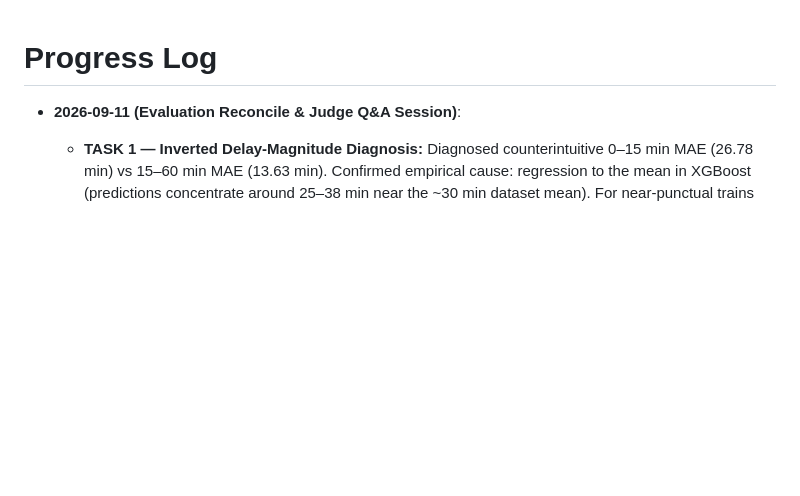
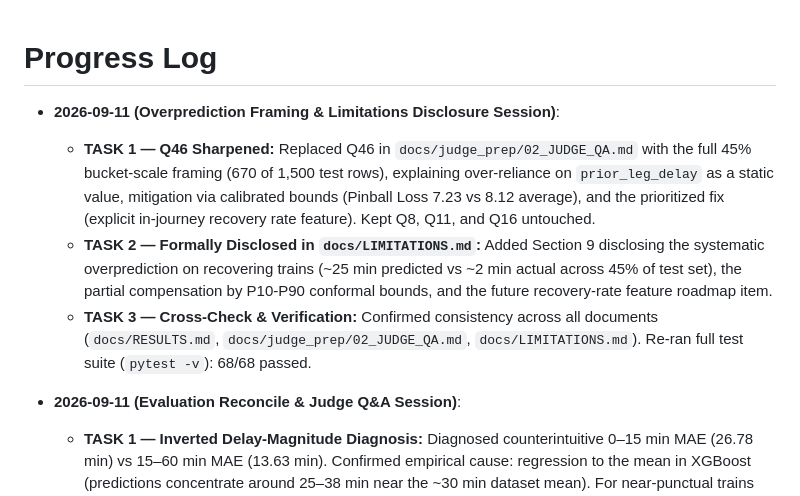
Before and after one commit to gogoiboss/demo1, a Markdown page: PROGRESS.md, the part around the change. GitHub-like rendering; blank space fills up the shorter version.

Commit message:
docs: sharpen Q46 with 45% bucket scale framing and disclose recovering train bias in LIMITATIONS.md

```diff
--- a/PROGRESS.md
+++ b/PROGRESS.md
@@ -1,4 +1,9 @@
 # Progress Log
+
+- **2026-09-11 (Overprediction Framing & Limitations Disclosure Session)**:
+  - **TASK 1 — Q46 Sharpened:** Replaced Q46 in `docs/judge_prep/02_JUDGE_QA.md` with the full 45% bucket-scale framing (670 of 1,500 test rows), explaining over-reliance on `prior_leg_delay` as a static value, mitigation via calibrated bounds (Pinball Loss 7.23 vs 8.12 average), and the prioritized fix (explicit in-journey recovery rate feature). Kept Q8, Q11, and Q16 untouched.
+  - **TASK 2 — Formally Disclosed in `docs/LIMITATIONS.md`:** Added Section 9 disclosing the systematic overprediction on recovering trains (~25 min predicted vs ~2 min actual across 45% of test set), the partial compensation by P10-P90 conformal bounds, and the future recovery-rate feature roadmap item.
+  - **TASK 3 — Cross-Check & Verification:** Confirmed consistency across all documents (`docs/RESULTS.md`, `docs/judge_prep/02_JUDGE_QA.md`, `docs/LIMITATIONS.md`). Re-ran full test suite (`pytest -v`): 68/68 passed.
 
 - **2026-09-11 (Evaluation Reconcile & Judge Q&A Session)**:
   - **TASK 1 — Inverted Delay-Magnitude Diagnosis:** Diagnosed counterintuitive 0–15 min MAE (26.78 min) vs 15–60 min MAE (13.63 min). Confirmed empirical cause: regression to the mean in XGBoost (predictions concentrate around 25–38 min near the ~30 min dataset mean). For near-punctual trains (mean actual 2.09 min), predicting ~25 min yields ~23–26 min MAE; for 15–60 min trains (mean actual 36.57 min), predicting ~30 min lands near the actual delay center, yielding a deceptively low 13.63 min MAE. Added a disclosure note to `docs/RESULTS.md`.
```
Also changed, not shown: docs/LIMITATIONS.md (+3 -0 lines), docs/judge_prep/02_JUDGE_QA.md (+2 -5 lines).
